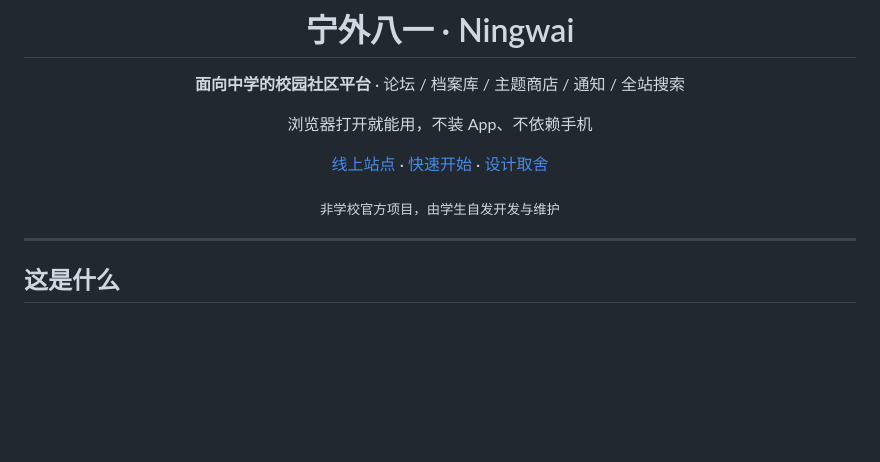
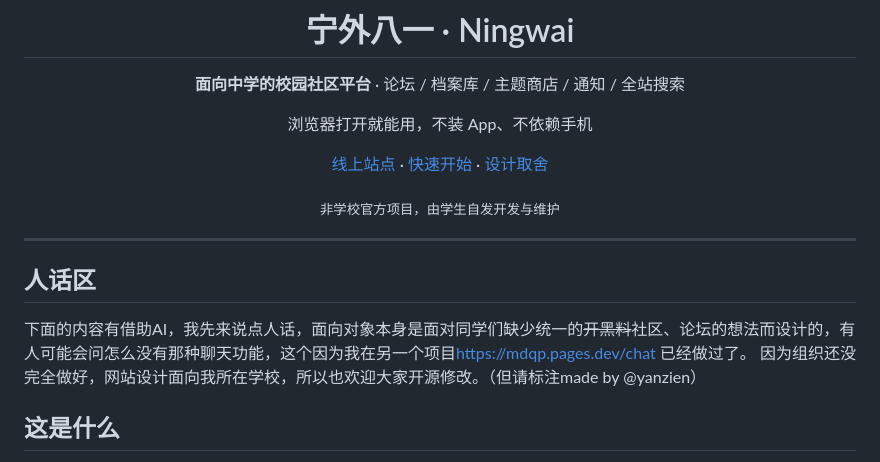
Before and after one commit to yanzien/ningwai, a Markdown page: README.md, the part around the change. Rendered like a GitHub page; blank space fills up the shorter version.

```diff
--- a/README.md
+++ b/README.md
@@ -15,7 +15,9 @@
 </div>
 
 ---
-
+## 人话区
+下面的内容有借助AI，我先来说点人话，面向对象本身是面对同学们缺少统一的~~开黑料~~社区、论坛的想法而设计的，有人可能会问怎么没有那种聊天功能，这个因为我在另一个项目<https://mdqp.pages.dev/chat> 已经做过了。
+因为组织还没完全做好，网站设计面向我所在学校，所以也欢迎大家开源修改。（但请标注made by @yanzien）
 ## 这是什么
 
 一所中学里，消息散在十几个群里：班级通知、社团招新、老师发的资料、往届的经验。手机在校内不能用，机房电脑一重启就还原，这些信息每次都得重新找回。
```
